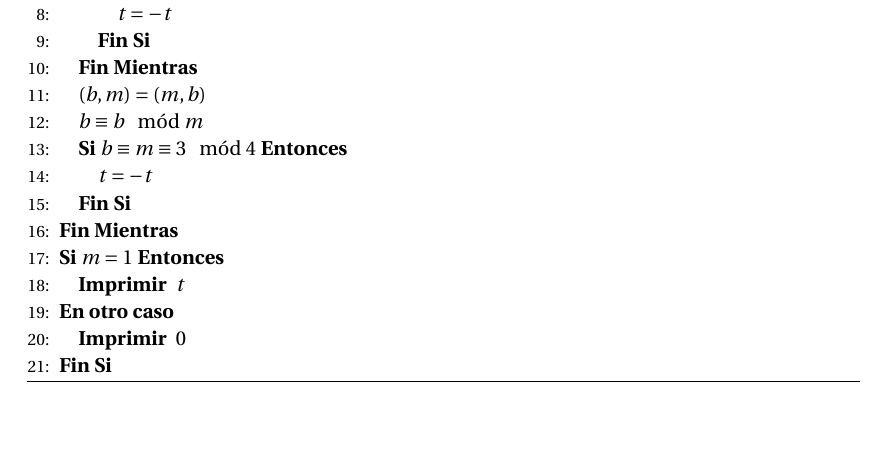
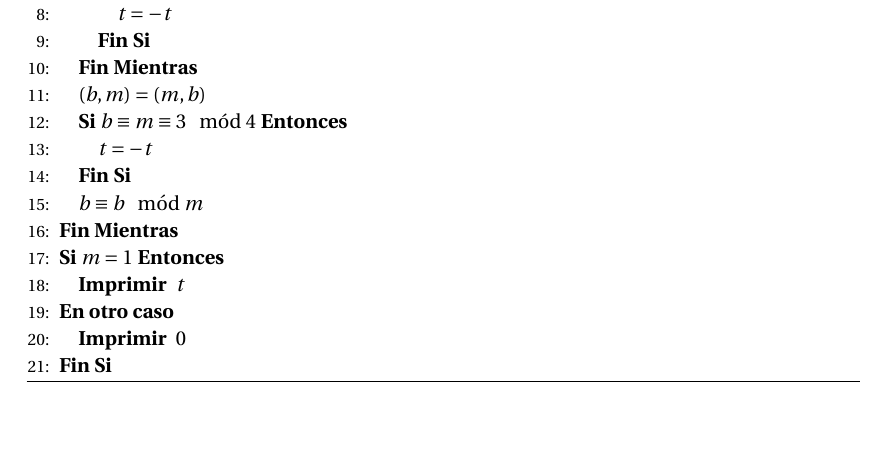
Before and after one commit to oxcar103/Practicas-TNC, a LaTeX document (Memoria.tex, which reads Ejercicio1.tex): part of page 4 of 4, cut so that both start at the same text. Compiled offline with pdfLaTeX.

Commit message:
Corrección del algoritmo

```diff
--- a/Ejercicio1.tex
+++ b/Ejercicio1.tex
@@ -83,10 +83,10 @@
 						\ENDIF
 					\ENDWHILE
 					\STATE{\texttt{$(b, m) = (m, b)$}}
-					\STATE{\texttt{$b \equiv b \mod{m}$}}
 					\IF{\texttt{$b \equiv m \equiv 3 \mod 4$}}
 						\STATE{\texttt{$t = -t$}}
 					\ENDIF
+					\STATE{\texttt{$b \equiv b \mod{m}$}}
 				\ENDWHILE
 				\IF{\texttt{$m = 1$}}
 					\PRINT{\texttt{$t$}}
```
Also changed, not shown: 1 other file.
